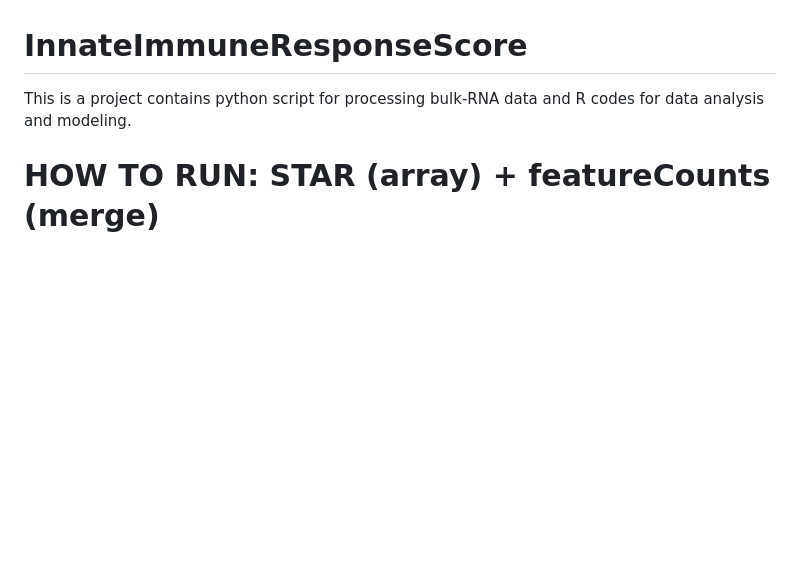
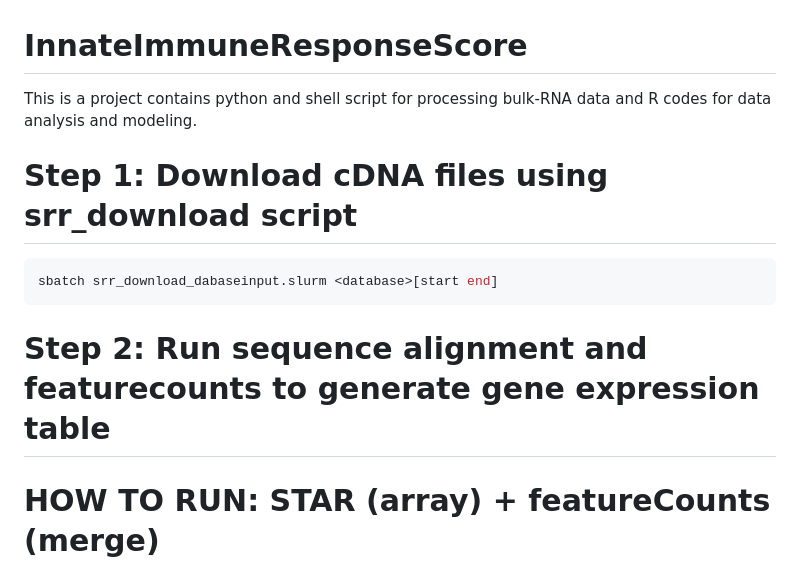
Before and after one commit to YanshengLuo/InnateImmuneResponseScore, a Markdown page: README.md, the part around the change. Drawn GitHub-style; blank space fills up the shorter version.

Commit message:
Enhance README with shell script info and steps
Updated project description to include shell script and added steps for downloading cDNA files and running sequence alignment.

````diff
--- a/README.md
+++ b/README.md
@@ -1,5 +1,11 @@
 # InnateImmuneResponseScore
-This is a project contains python script for processing bulk-RNA data and R codes for data analysis and modeling.
+This is a project contains python and shell script for processing bulk-RNA data and R codes for data analysis and modeling.
+
+# Step 1: Download cDNA files using srr_download script
+```bash
+sbatch srr_download_dabaseinput.slurm <database>[start end]
+```
+# Step 2: Run sequence alignment and featurecounts to generate gene expression table
 
 HOW TO RUN: STAR (array) + featureCounts (merge)
 ================================================
````
